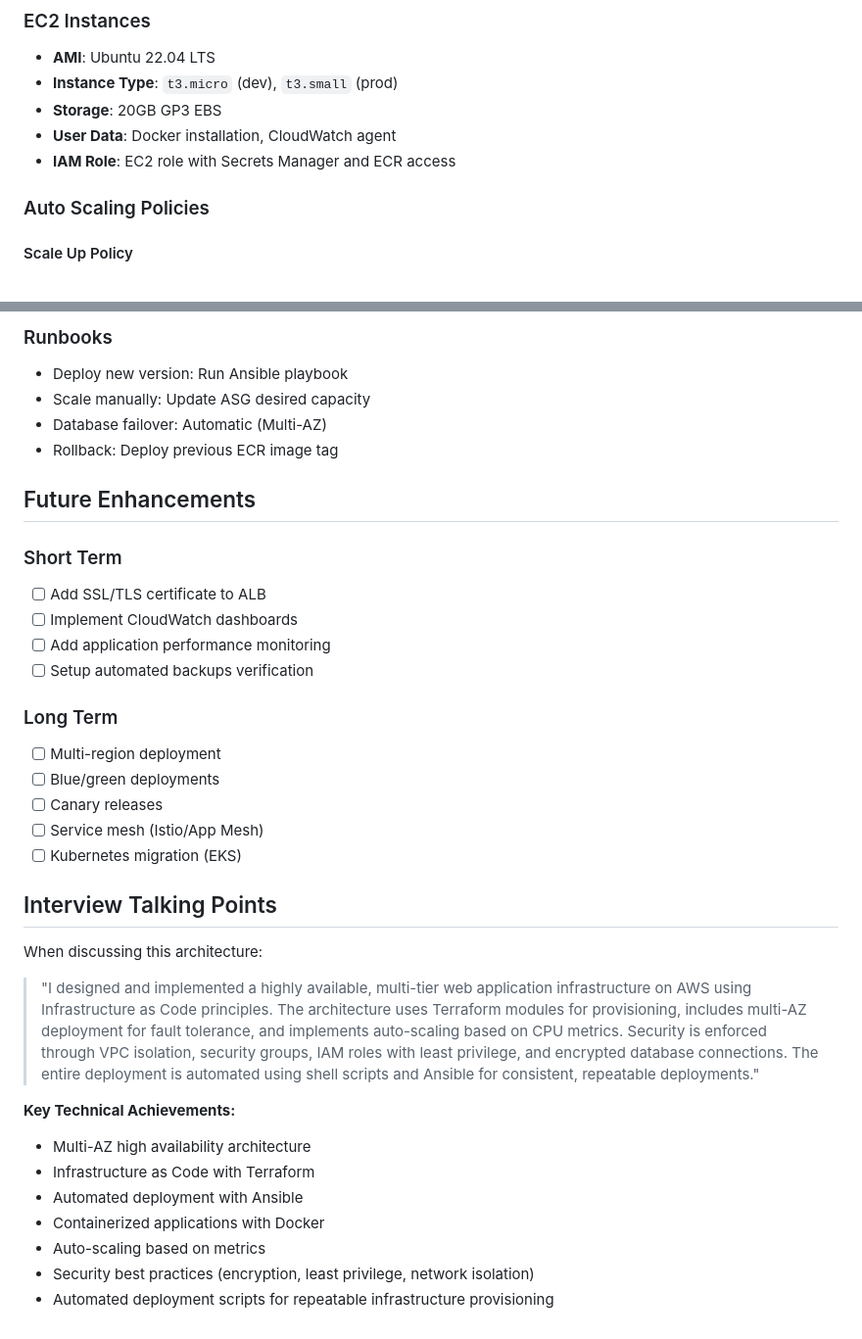
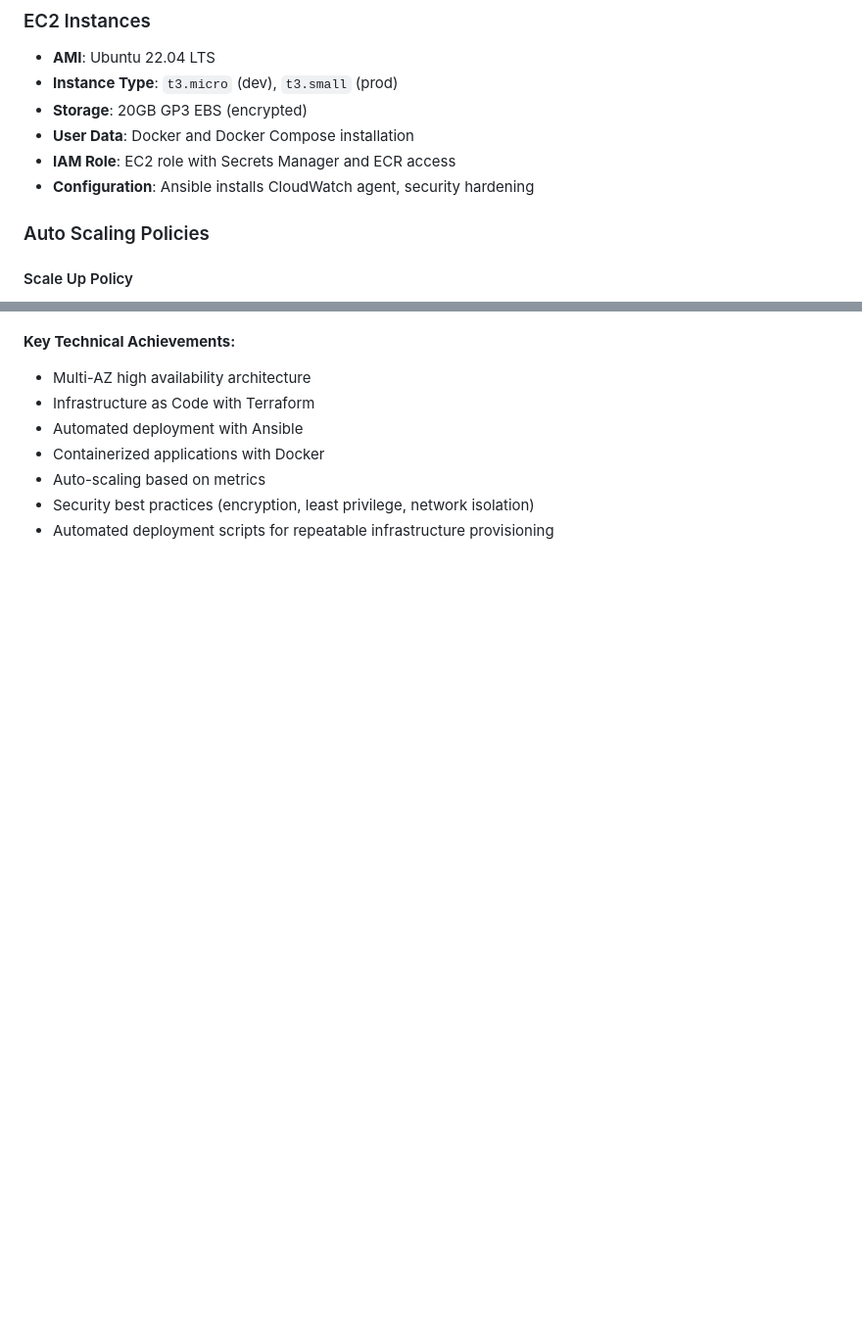
Before and after one commit to Ife-Olaitan/aws-infrastructure-automation, a Markdown page: docs/architecture.md, 2 parts joined by grey strips. Shown at 98% size. Drawn GitHub-style; blank space fills up the shorter version.

```diff
--- a/docs/architecture.md
+++ b/docs/architecture.md
@@ -86,9 +86,10 @@ This project implements a production-grade, highly available web application inf
 ### EC2 Instances
 - **AMI**: Ubuntu 22.04 LTS
 - **Instance Type**: `t3.micro` (dev), `t3.small` (prod)
-- **Storage**: 20GB GP3 EBS
-- **User Data**: Docker installation, CloudWatch agent
+- **Storage**: 20GB GP3 EBS (encrypted)
+- **User Data**: Docker and Docker Compose installation
 - **IAM Role**: EC2 role with Secrets Manager and ECR access
+- **Configuration**: Ansible installs CloudWatch agent, security hardening
 
 ### Auto Scaling Policies
 
@@ -396,30 +371,3 @@ Allows EC2 instances to:
-### Runbooks
-- Deploy new version: Run Ansible playbook
-- Scale manually: Update ASG desired capacity
-- Database failover: Automatic (Multi-AZ)
-- Rollback: Deploy previous ECR image tag
-
-## Future Enhancements
-
-### Short Term
-- [ ] Add SSL/TLS certificate to ALB
-- [ ] Implement CloudWatch dashboards
-- [ ] Add application performance monitoring
-- [ ] Setup automated backups verification
-
-### Long Term
-- [ ] Multi-region deployment
-- [ ] Blue/green deployments
-- [ ] Canary releases
-- [ ] Service mesh (Istio/App Mesh)
-- [ ] Kubernetes migration (EKS)
-
-## Interview Talking Points
-
-When discussing this architecture:
-
-> "I designed and implemented a highly available, multi-tier web application infrastructure on AWS using Infrastructure as Code principles. The architecture uses Terraform modules for provisioning, includes multi-AZ deployment for fault tolerance, and implements auto-scaling based on CPU metrics. Security is enforced through VPC isolation, security groups, IAM roles with least privilege, and encrypted database connections. The entire deployment is automated using shell scripts and Ansible for consistent, repeatable deployments."
-
 **Key Technical Achievements:**
 - Multi-AZ high availability architecture
 - Infrastructure as Code with Terraform
```
Also changed, not shown: other parts of docs/architecture.md (+13 -39 lines), docs/deployment.md (+18 -17 lines).
